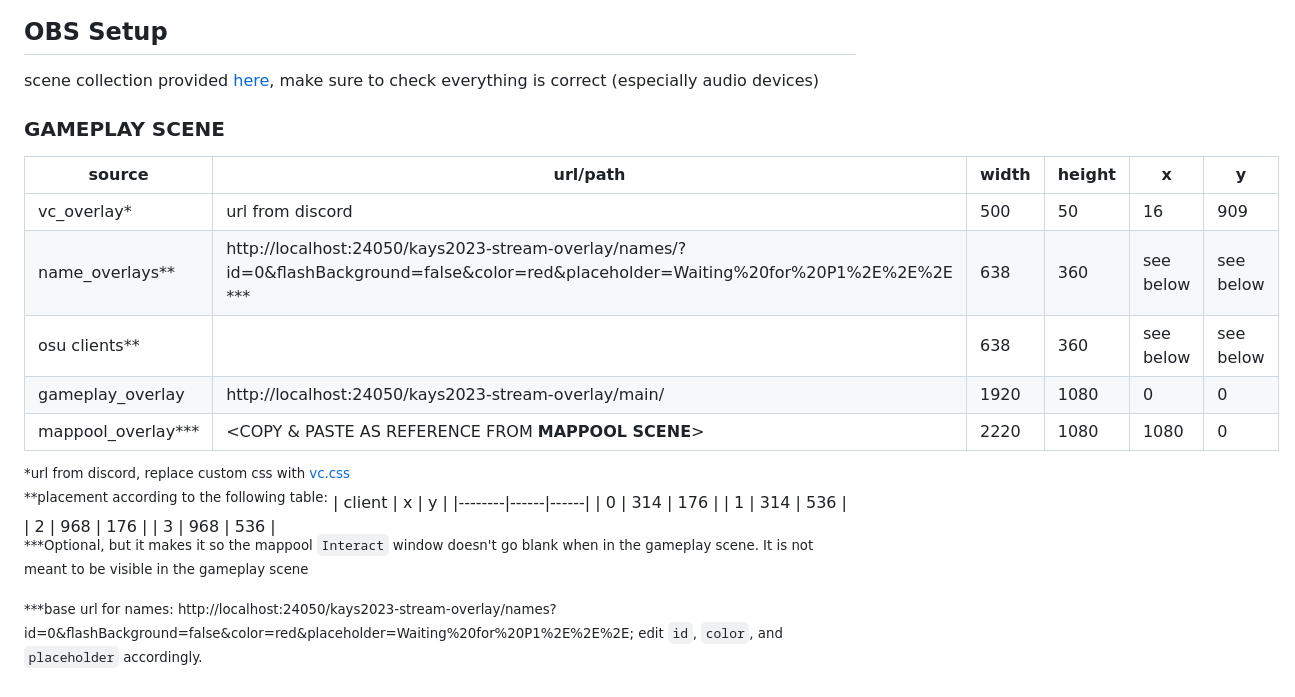
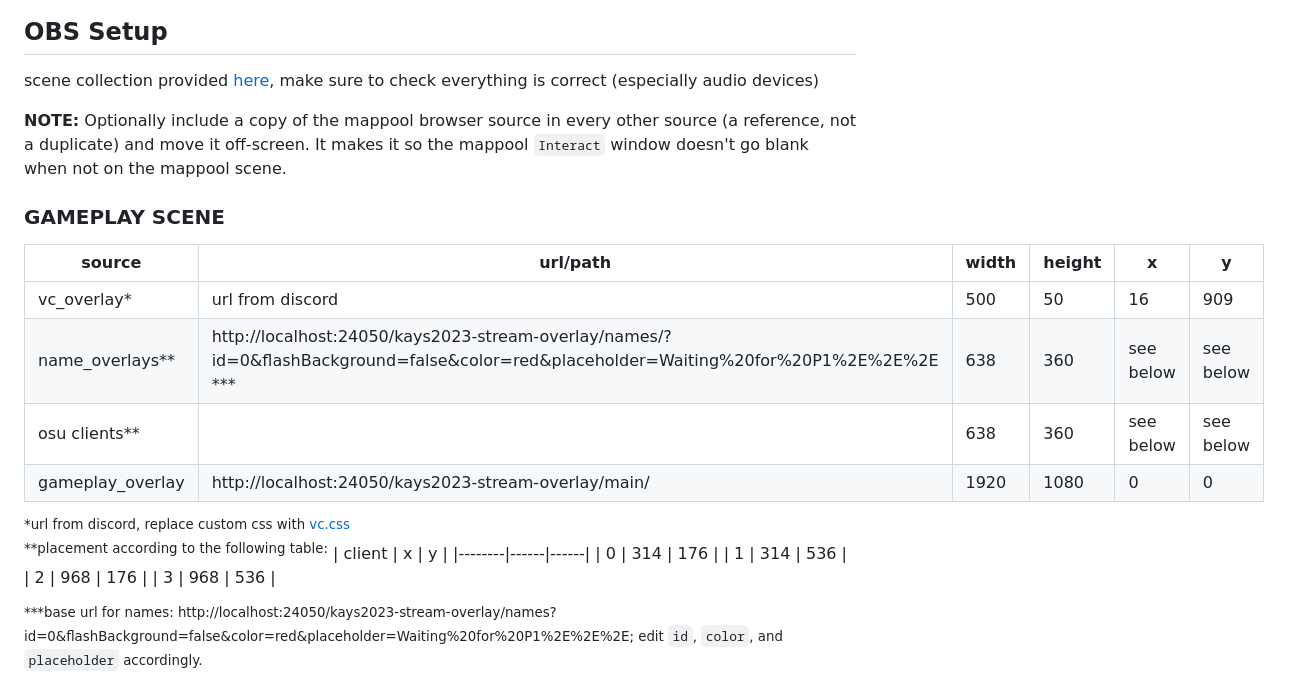
Before and after one commit to ILW8/kays2023-stream-overlay, a Markdown page: README.md, the part around the change. GitHub-like rendering.

```diff
--- a/README.md
+++ b/README.md
@@ -3,6 +3,10 @@
 ## OBS Setup
 
 scene collection provided [here](KAYS2023.json), make sure to check everything is correct (especially audio devices)
+
+**NOTE:** Optionally include a copy of the mappool browser source in every other source (a reference, not a duplicate)
+and move it off-screen. It makes it so the mappool `Interact` window doesn't go blank when not on the mappool scene.
+
 
 ### GAMEPLAY SCENE
 | source             | url/path                                                                                                                               | width | height | x         | y         |
@@ -11,7 +15,6 @@ scene collection provided [here](KAYS2023.json), make sure to check everything i
 | name_overlays**    | http://localhost:24050/kays2023-stream-overlay/names/?id=0&flashBackground=false&color=red&placeholder=Waiting%20for%20P1%2E%2E%2E *** | 638   | 360    | see below | see below |
 | osu clients**      |                                                                                                                                        | 638   | 360    | see below | see below |
 | gameplay_overlay   | http://localhost:24050/kays2023-stream-overlay/main/                                                                                   | 1920  | 1080   | 0         | 0         |
-| mappool_overlay*** | <COPY & PASTE AS REFERENCE FROM **MAPPOOL SCENE**>                                                                                     | 2220  | 1080   | 1080      | 0         |
 
 <sup>*url from discord, replace custom css with [vc.css](vc.css)</sup><br>
 <sup>**placement according to the following table:</sup>
@@ -22,8 +25,6 @@ scene collection provided [here](KAYS2023.json), make sure to check everything i
 | 2      | 968  | 176  |
 | 3      | 968  | 536  |
 <br>
-<sup>***Optional, but it makes it so the mappool `Interact` window doesn't go blank when in the gameplay scene.
-It is not meant to be visible in the gameplay scene</sup>
 
 <sup>***base url for names: http://localhost:24050/kays2023-stream-overlay/names?id=0&flashBackground=false&color=red&placeholder=Waiting%20for%20P1%2E%2E%2E; edit `id`, `color`, and `placeholder` accordingly.
 
```
